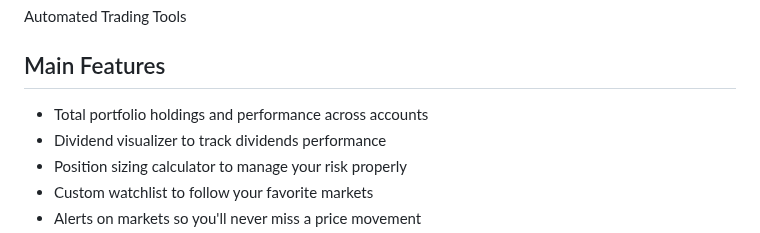
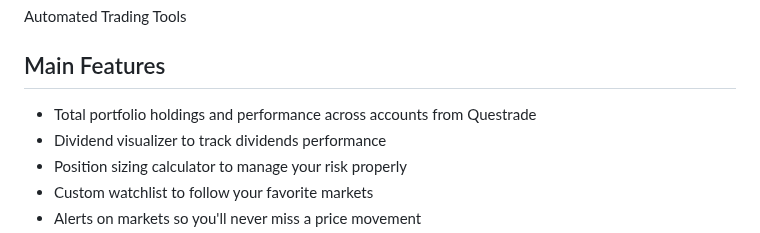
Before and after one commit to eshinhw/quant-portfolio-visualizer, a Markdown page: README.md, the part around the change. GitHub-like rendering.

```diff
--- a/README.md
+++ b/README.md
@@ -4,7 +4,7 @@ Automated Trading Tools
 
 ## Main Features
 
-- Total portfolio holdings and performance across accounts
+- Total portfolio holdings and performance across accounts from Questrade
 - Dividend visualizer to track dividends performance
 - Position sizing calculator to manage your risk properly
 - Custom watchlist to follow your favorite markets
```
